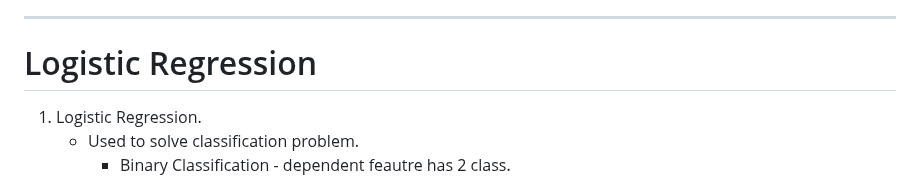
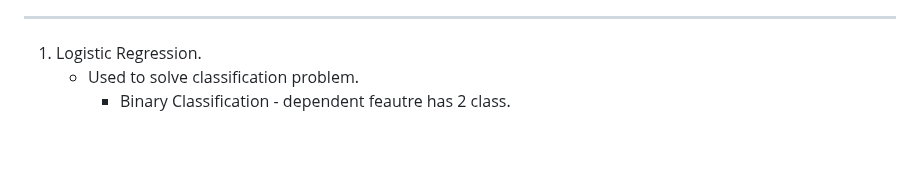
Before and after one commit to DarshanRokkad/Data_Science, a Markdown page: 04_Machine_Learning/Week_15_Linear_and_Logistic_Regression/README.md, the part around one of its changes. Rendered like a GitHub page; blank space fills up the shorter version.

```diff
--- a/04_Machine_Learning/Week_15_Linear_and_Logistic_Regression/README.md
+++ b/04_Machine_Learning/Week_15_Linear_and_Logistic_Regression/README.md
@@ -197,7 +205,5 @@
 
 ---
-
-# Logistic Regression
 1. Logistic Regression.
     - Used to solve classification problem.
         - Binary Classification - dependent feautre has 2 class.
```
Also changed, not shown: other parts of 04_Machine_Learning/Week_15_Linear_and_Logistic_Regression/README.md (+9 -1 lines).
